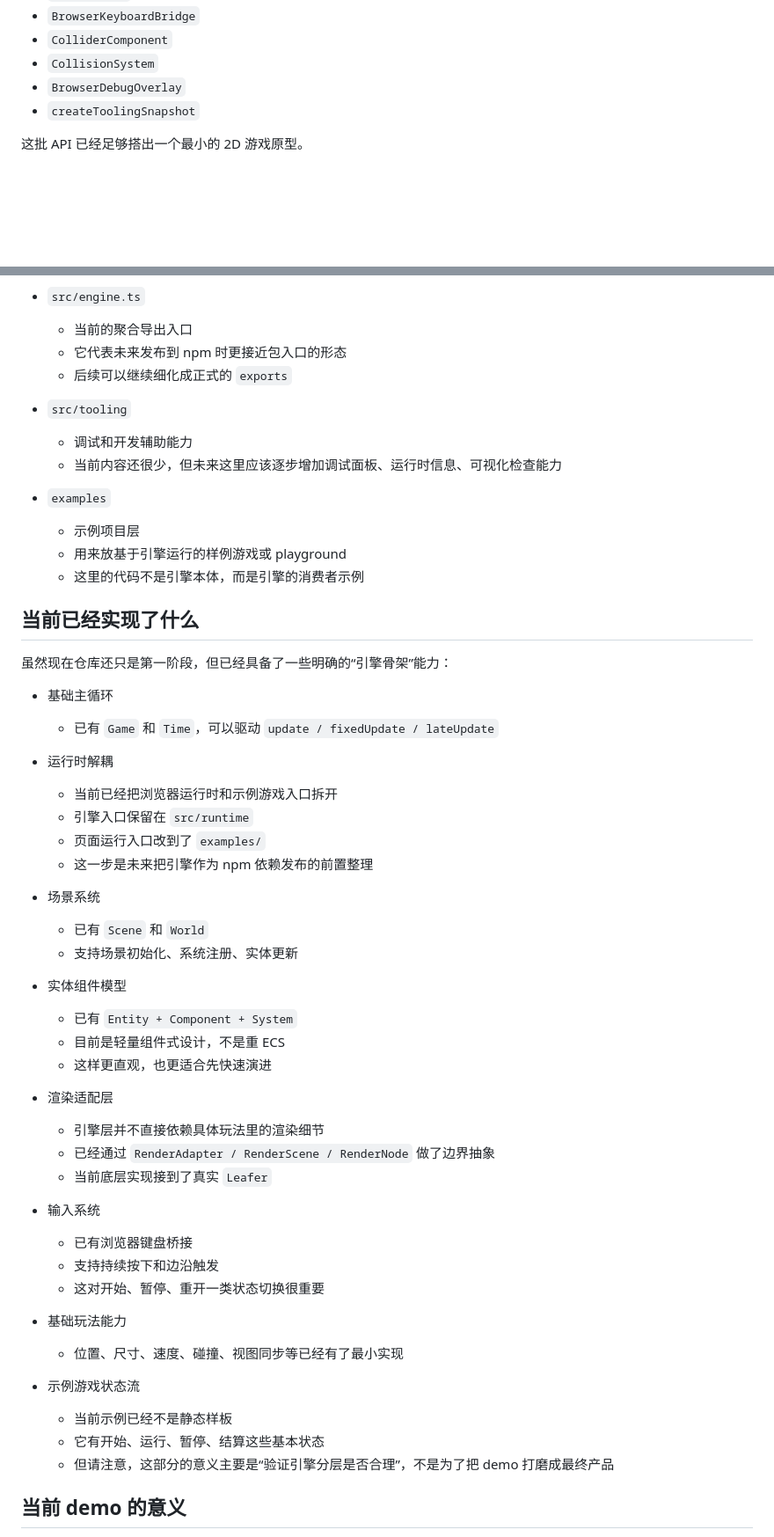
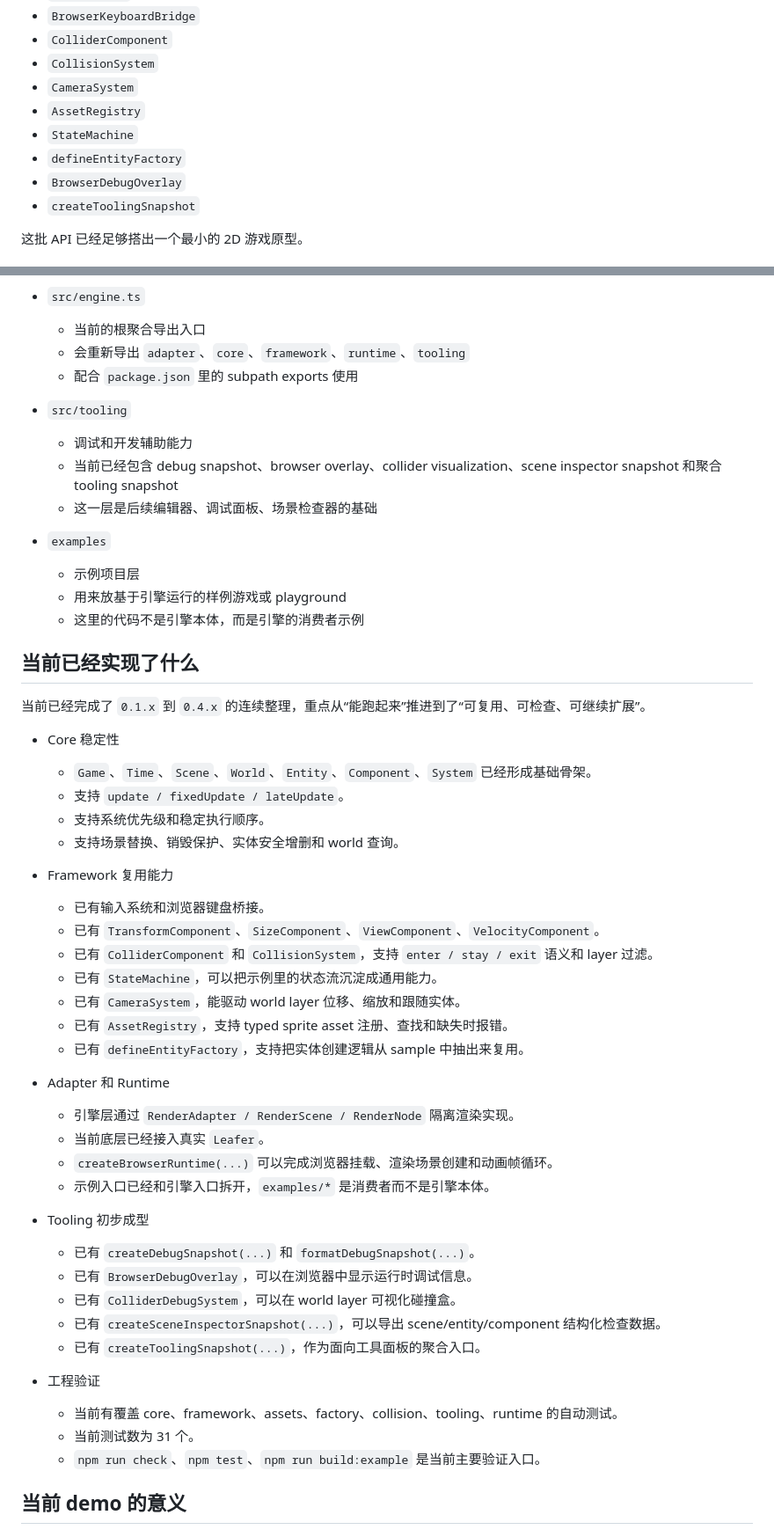
Before and after one commit to shuangxunian/leafer-game-engine, a Markdown page: README.md, 2 parts joined by grey strips. Shown at 88% size. Drawn GitHub-style; blank space fills up the shorter version.

Commit message:
docs: update README project status

```diff
--- a/README.md
+++ b/README.md
@@ -378,6 +401,10 @@ import {
 - `BrowserKeyboardBridge`
 - `ColliderComponent`
 - `CollisionSystem`
+- `CameraSystem`
+- `AssetRegistry`
+- `StateMachine`
+- `defineEntityFactory`
 - `BrowserDebugOverlay`
 - `createToolingSnapshot`
 
@@ -468,13 +495,14 @@ import {
   - 这一层的意义是把“引擎怎么跑起来”和“具体游戏是什么”分开
 
 - `src/engine.ts`
-  - 当前的聚合导出入口
-  - 它代表未来发布到 npm 时更接近包入口的形态
-  - 后续可以继续细化成正式的 `exports`
+  - 当前的根聚合导出入口
+  - 会重新导出 `adapter`、`core`、`framework`、`runtime`、`tooling`
+  - 配合 `package.json` 里的 subpath exports 使用
 
 - `src/tooling`
   - 调试和开发辅助能力
-  - 当前内容还很少，但未来这里应该逐步增加调试面板、运行时信息、可视化检查能力
+  - 当前已经包含 debug snapshot、browser overlay、collider visualization、scene inspector snapshot 和聚合 tooling snapshot
+  - 这一层是后续编辑器、调试面板、场景检查器的基础
 
 - `examples`
   - 示例项目层
@@ -483,43 +511,40 @@ import {
 
 ## 当前已经实现了什么
 
-虽然现在仓库还只是第一阶段，但已经具备了一些明确的“引擎骨架”能力：
+当前已经完成了 `0.1.x` 到 `0.4.x` 的连续整理，重点从“能跑起来”推进到了“可复用、可检查、可继续扩展”。
 
-- 基础主循环
-  - 已有 `Game` 和 `Time`，可以驱动 `update / fixedUpdate / lateUpdate`
+- Core 稳定性
+  - `Game`、`Time`、`Scene`、`World`、`Entity`、`Component`、`System` 已经形成基础骨架。
+  - 支持 `update / fixedUpdate / lateUpdate`。
+  - 支持系统优先级和稳定执行顺序。
+  - 支持场景替换、销毁保护、实体安全增删和 world 查询。
 
-- 运行时解耦
-  - 当前已经把浏览器运行时和示例游戏入口拆开
-  - 引擎入口保留在 `src/runtime`
-  - 页面运行入口改到了 `examples/`
-  - 这一步是未来把引擎作为 npm 依赖发布的前置整理
+- Framework 复用能力
+  - 已有输入系统和浏览器键盘桥接。
+  - 已有 `TransformComponent`、`SizeComponent`、`ViewComponent`、`VelocityComponent`。
+  - 已有 `ColliderComponent` 和 `CollisionSystem`，支持 `enter / stay / exit` 语义和 layer 过滤。
+  - 已有 `StateMachine`，可以把示例里的状态流沉淀成通用能力。
+  - 已有 `CameraSystem`，能驱动 world layer 位移、缩放和跟随实体。
+  - 已有 `AssetRegistry`，支持 typed sprite asset 注册、查找和缺失时报错。
+  - 已有 `defineEntityFactory`，支持把实体创建逻辑从 sample 中抽出来复用。
 
-- 场景系统
-  - 已有 `Scene` 和 `World`
-  - 支持场景初始化、系统注册、实体更新
+- Adapter 和 Runtime
+  - 引擎层通过 `RenderAdapter / RenderScene / RenderNode` 隔离渲染实现。
+  - 当前底层已经接入真实 `Leafer`。
+  - `createBrowserRuntime(...)` 可以完成浏览器挂载、渲染场景创建和动画帧循环。
+  - 示例入口已经和引擎入口拆开，`examples/*` 是消费者而不是引擎本体。
 
-- 实体组件模型
-  - 已有 `Entity + Component + System`
-  - 目前是轻量组件式设计，不是重 ECS
-  - 这样更直观，也更适合先快速演进
+- Tooling 初步成型
+  - 已有 `createDebugSnapshot(...)` 和 `formatDebugSnapshot(...)`。
+  - 已有 `BrowserDebugOverlay`，可以在浏览器中显示运行时调试信息。
+  - 已有 `ColliderDebugSystem`，可以在 world layer 可视化碰撞盒。
+  - 已有 `createSceneInspectorSnapshot(...)`，可以导出 scene/entity/component 结构化检查数据。
+  - 已有 `createToolingSnapshot(...)`，作为面向工具面板的聚合入口。
 
-- 渲染适配层
-  - 引擎层并不直接依赖具体玩法里的渲染细节
-  - 已经通过 `RenderAdapter / RenderScene / RenderNode` 做了边界抽象
-  - 当前底层实现接到了真实 `Leafer`
-
-- 输入系统
-  - 已有浏览器键盘桥接
-  - 支持持续按下和边沿触发
-  - 这对开始、暂停、重开一类状态切换很重要
-
-- 基础玩法能力
-  - 位置、尺寸、速度、碰撞、视图同步等已经有了最小实现
-
-- 示例游戏状态流
-  - 当前示例已经不是静态样板
-  - 它有开始、运行、暂停、结算这些基本状态
-  - 但请注意，这部分的意义主要是“验证引擎分层是否合理”，不是为了把 demo 打磨成最终产品
+- 工程验证
+  - 当前有覆盖 core、framework、assets、factory、collision、tooling、runtime 的自动测试。
+  - 当前测试数为 31 个。
+  - `npm run check`、`npm test`、`npm run build:example` 是当前主要验证入口。
 
 ## 当前 demo 的意义
 
```
Also changed, not shown: other parts of README.md (+51 -25 lines).
